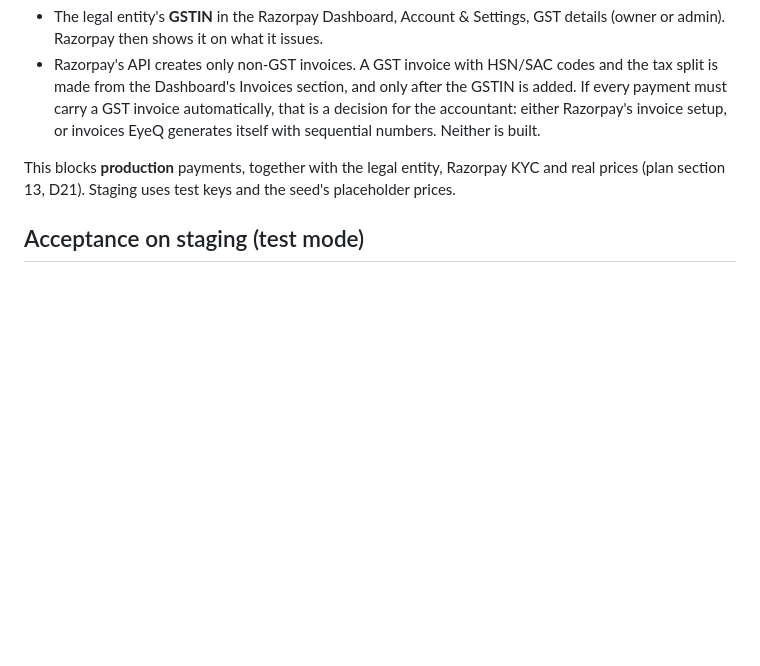
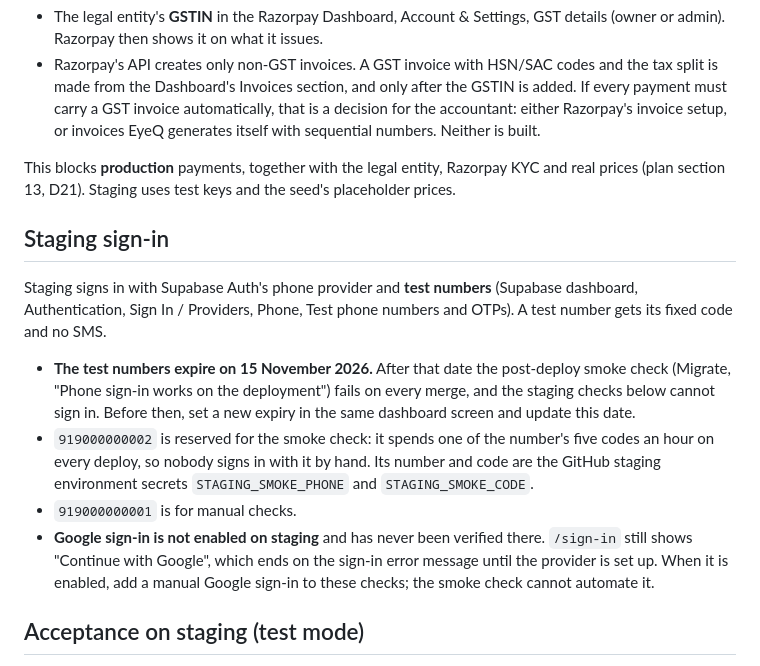
Before and after one commit to ksiva-synergy/eyeQ, a Markdown page: docs/payments.md, the part around the change. Rendered like a GitHub page; blank space fills up the shorter version.

Commit message:
docs/payments.md: staging test numbers expire 15 Nov 2026; Google off on staging
Co-Authored-By: Claude Opus 5.5 (1M context) <noreply@anthropic.com>

```diff
--- a/docs/payments.md
+++ b/docs/payments.md
@@ -69,6 +69,15 @@ EyeQ does not issue its own tax invoices. Prices are tax-inclusive (D21) and the
 
 This blocks **production** payments, together with the legal entity, Razorpay KYC and real prices (plan section 13, D21). Staging uses test keys and the seed's placeholder prices.
 
+## Staging sign-in
+
+Staging signs in with Supabase Auth's phone provider and **test numbers** (Supabase dashboard, Authentication, Sign In / Providers, Phone, Test phone numbers and OTPs). A test number gets its fixed code and no SMS.
+
+- **The test numbers expire on 15 November 2026.** After that date the post-deploy smoke check (Migrate, "Phone sign-in works on the deployment") fails on every merge, and the staging checks below cannot sign in. Before then, set a new expiry in the same dashboard screen and update this date.
+- `919000000002` is reserved for the smoke check: it spends one of the number's five codes an hour on every deploy, so nobody signs in with it by hand. Its number and code are the GitHub staging environment secrets `STAGING_SMOKE_PHONE` and `STAGING_SMOKE_CODE`.
+- `919000000001` is for manual checks.
+- **Google sign-in is not enabled on staging** and has never been verified there. `/sign-in` still shows "Continue with Google", which ends on the sign-in error message until the provider is set up. When it is enabled, add a manual Google sign-in to these checks; the smoke check cannot automate it.
+
 ## Acceptance on staging (test mode)
 
 Use Razorpay's test payment details from its docs (test cards and test UPI ids: <https://razorpay.com/docs/payments/payments/test-card-details/>). Sign in with a test number. Each check names what to look at.
```
